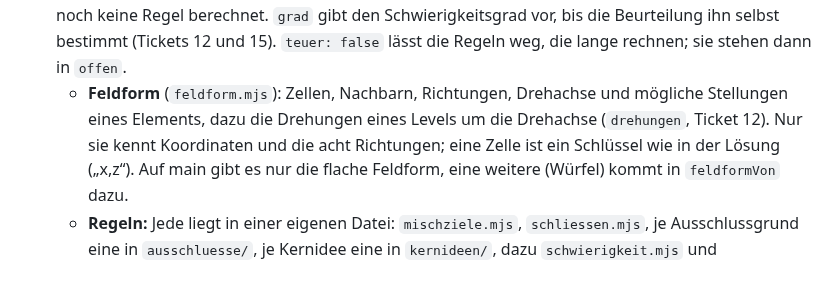
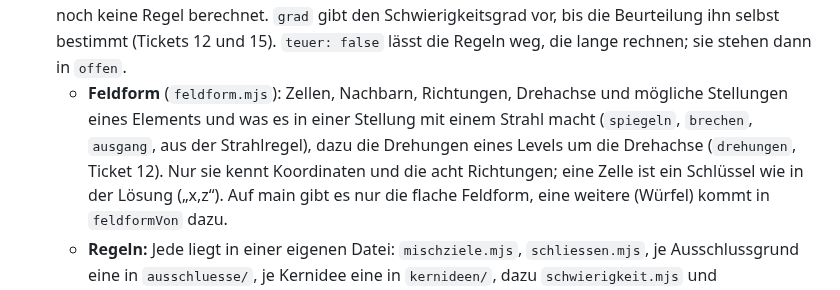
Before and after one commit to BonomoAlessandro/Prisma, a Markdown page: README.md, the part around the change. Rendered like a GitHub page.

Commit message:
docs(level): Ticket 14 erledigt (Beurteilung im Würfel auf dem Würfel-Branch), Feldform im README

```diff
--- a/README.md
+++ b/README.md
@@ -162,8 +162,9 @@ mit Prismen in Spektralfarben aufspalten und farbige Ziele treffen.
   `offen` nennt die Teile, die noch keine Regel berechnet. `grad` gibt den Schwierigkeitsgrad vor, bis die Beurteilung
   ihn selbst bestimmt (Tickets 12 und 15). `teuer: false` lässt die Regeln weg, die lange rechnen; sie stehen dann in
   `offen`.
-  - **Feldform** (`feldform.mjs`): Zellen, Nachbarn, Richtungen, Drehachse und mögliche Stellungen eines Elements, dazu
-    die Drehungen eines Levels um die Drehachse (`drehungen`, Ticket 12). Nur sie kennt Koordinaten und die acht
+  - **Feldform** (`feldform.mjs`): Zellen, Nachbarn, Richtungen, Drehachse und mögliche Stellungen eines Elements und
+    was es in einer Stellung mit einem Strahl macht (`spiegeln`, `brechen`, `ausgang`, aus der Strahlregel), dazu die
+    Drehungen eines Levels um die Drehachse (`drehungen`, Ticket 12). Nur sie kennt Koordinaten und die acht
     Richtungen; eine Zelle ist ein Schlüssel wie in der Lösung („x,z“). Auf main gibt es nur die flache Feldform, eine
     weitere (Würfel) kommt in `feldformVon` dazu.
   - **Regeln:** Jede liegt in einer eigenen Datei: `mischziele.mjs`, `schliessen.mjs`, je Ausschlussgrund eine in
```
Also changed, not shown: 1 other file.
